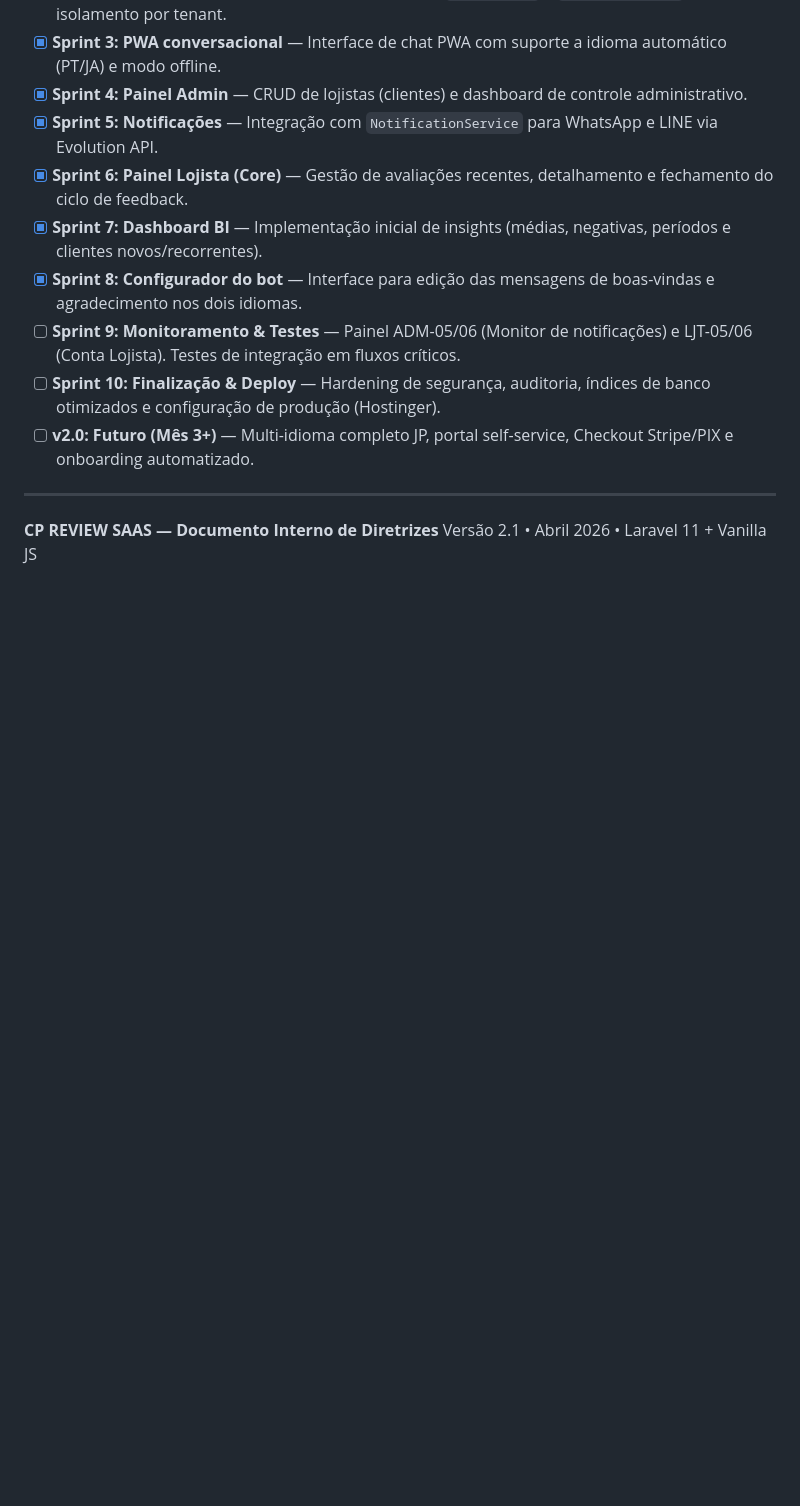
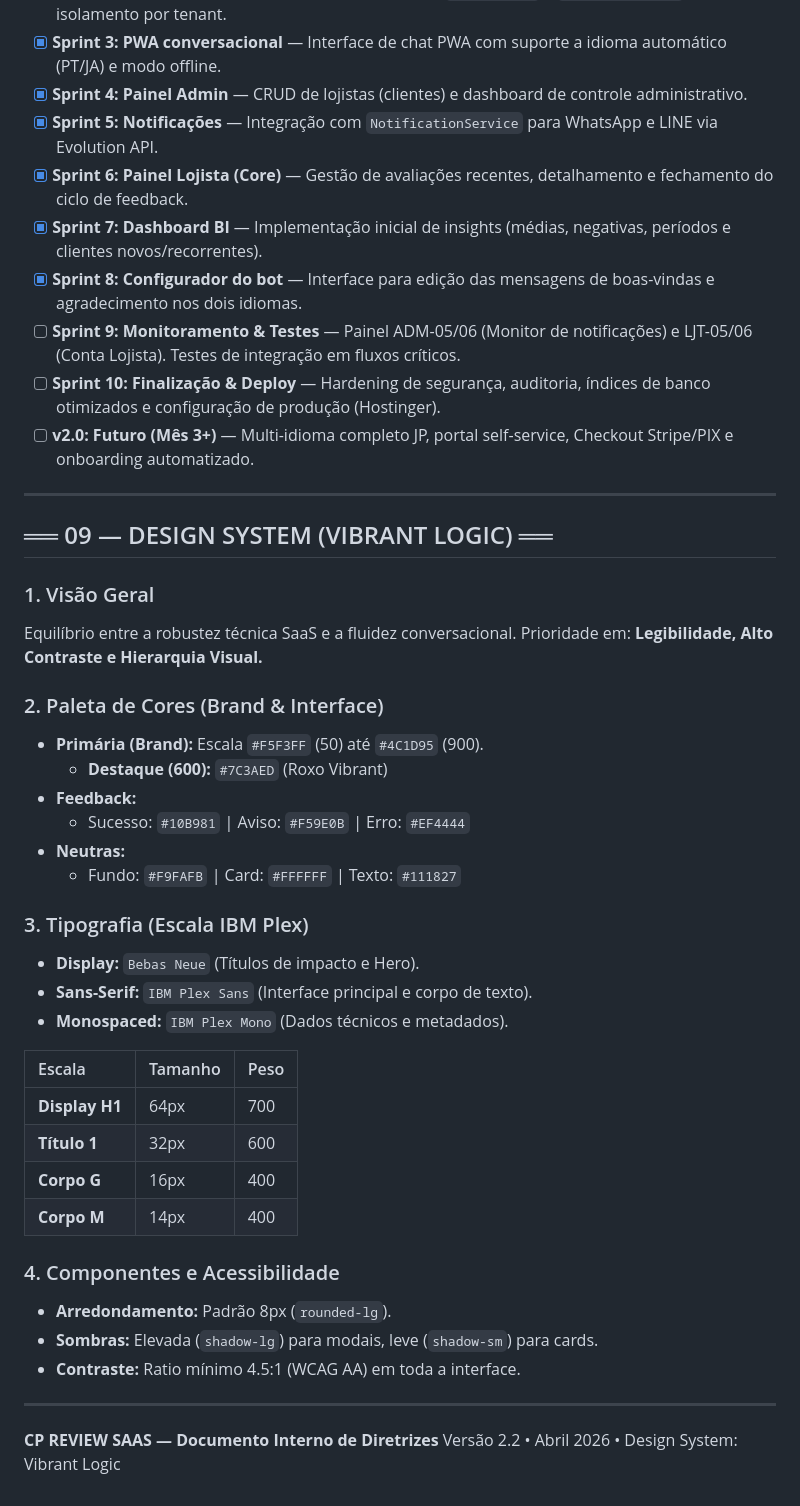
Before and after one commit to karlateshima2012-create/CP-Review, a Markdown page: DIRETRIZES_CP_REVIEW.md, the part around the change. GitHub-like rendering; blank space fills up the shorter version.

Commit message:
docs: Sincronização de design system nas diretrizes e criação do guia de estilo

```diff
--- a/DIRETRIZES_CP_REVIEW.md
+++ b/DIRETRIZES_CP_REVIEW.md
@@ -392,5 +392,37 @@ Abaixo está o status atual do desenvolvimento do projeto:
 - [ ] **v2.0: Futuro (Mês 3+)** — Multi-idioma completo JP, portal self-service, Checkout Stripe/PIX e onboarding automatizado.
 
 ---
+
+## ══ 09 — DESIGN SYSTEM (VIBRANT LOGIC) ══
+
+### 1. Visão Geral
+Equilíbrio entre a robustez técnica SaaS e a fluidez conversacional. Prioridade em: **Legibilidade, Alto Contraste e Hierarquia Visual.**
+
+### 2. Paleta de Cores (Brand & Interface)
+- **Primária (Brand):** Escala `#F5F3FF` (50) até `#4C1D95` (900).
+  - **Destaque (600):** `#7C3AED` (Roxo Vibrant)
+- **Feedback:**
+  - Sucesso: `#10B981` | Aviso: `#F59E0B` | Erro: `#EF4444`
+- **Neutras:**
+  - Fundo: `#F9FAFB` | Card: `#FFFFFF` | Texto: `#111827`
+
+### 3. Tipografia (Escala IBM Plex)
+- **Display:** `Bebas Neue` (Títulos de impacto e Hero).
+- **Sans-Serif:** `IBM Plex Sans` (Interface principal e corpo de texto).
+- **Monospaced:** `IBM Plex Mono` (Dados técnicos e metadados).
+
+| Escala | Tamanho | Peso |
+| :--- | :--- | :--- |
+| **Display H1** | 64px | 700 |
+| **Título 1** | 32px | 600 |
+| **Corpo G** | 16px | 400 |
+| **Corpo M** | 14px | 400 |
+
+### 4. Componentes e Acessibilidade
+- **Arredondamento:** Padrão 8px (`rounded-lg`).
+- **Sombras:** Elevada (`shadow-lg`) para modais, leve (`shadow-sm`) para cards.
+- **Contraste:** Ratio mínimo 4.5:1 (WCAG AA) em toda a interface.
+
+---
 **CP REVIEW SAAS — Documento Interno de Diretrizes**
-Versão 2.1 • Abril 2026 • Laravel 11 + Vanilla JS
+Versão 2.2 • Abril 2026 • Design System: Vibrant Logic
```
